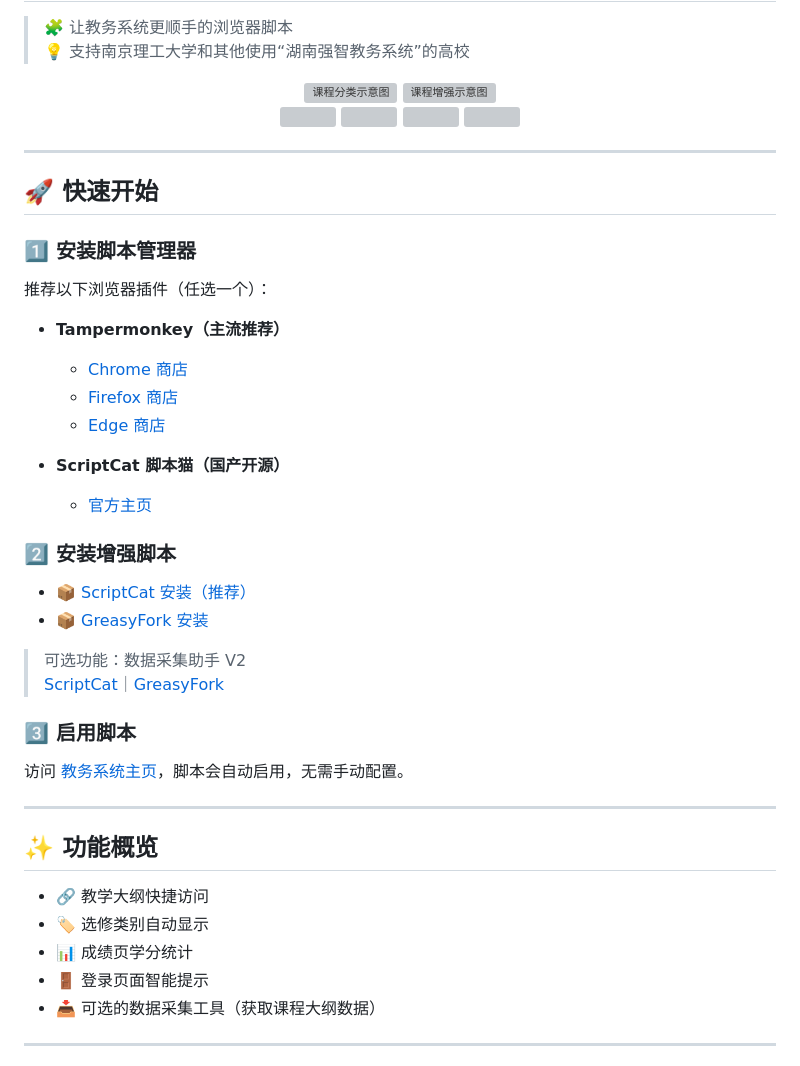
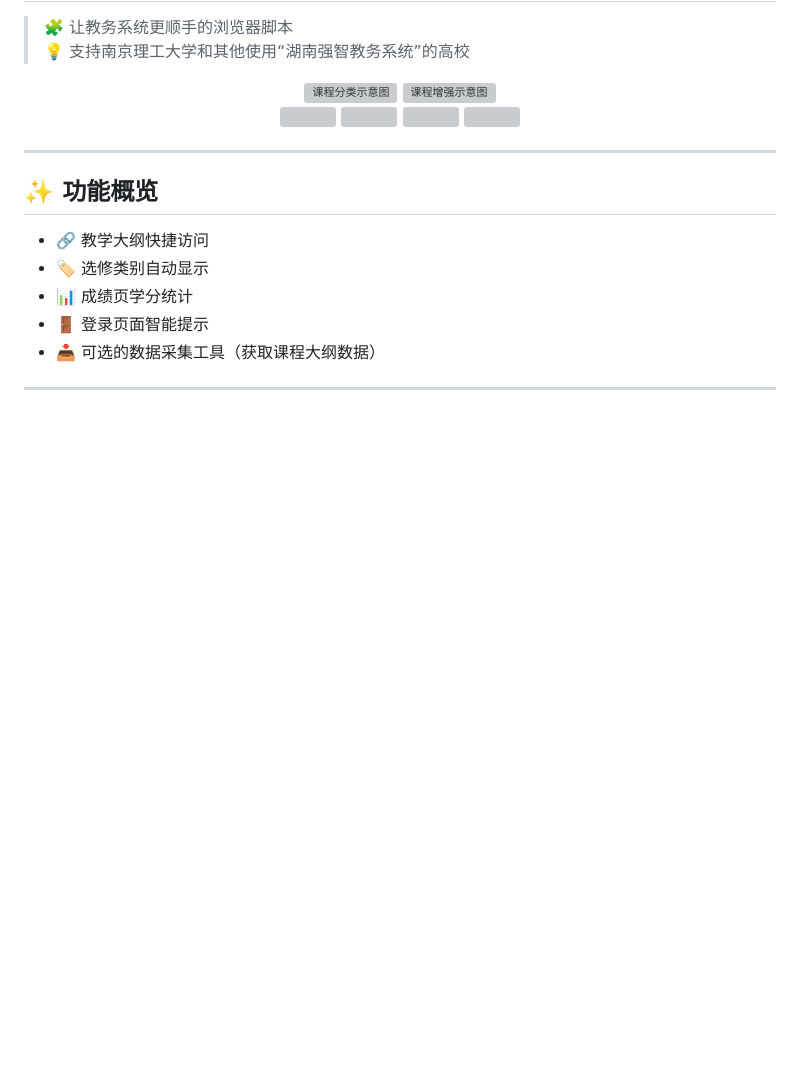
Before and after one commit to NJUST-OpenLib/NJUST-JWC-Enhance, a Markdown page: README.md, the part around the change printed below. Drawn GitHub-style; blank space fills up the shorter version; grey boxes are pictures that could not be loaded.

```diff
--- a/README.md
+++ b/README.md
@@ -14,34 +14,6 @@
   <img src="https://img.shields.io/github/issues/NJUST-OpenLib/NJUST-JWC-Enhance?style=flat-square" />
   <img src="https://img.shields.io/github/license/NJUST-OpenLib/NJUST-JWC-Enhance?style=flat-square" />
 </p>
-
----
-
-## 🚀 快速开始
-
-### 1️⃣ 安装脚本管理器
-
-推荐以下浏览器插件（任选一个）：
-
-- **Tampermonkey（主流推荐）**
-  - [Chrome 商店](https://chrome.google.com/webstore/detail/tampermonkey/dhdgffkkebhmkfjojejmpbldmpobfkfo)
-  - [Firefox 商店](https://addons.mozilla.org/zh-CN/firefox/addon/tampermonkey/)
-  - [Edge 商店](https://microsoftedge.microsoft.com/addons/detail/tampermonkey/iikmkjmpaadaobahmlepeloendndfphd)
-
-- **ScriptCat 脚本猫（国产开源）**
-  - [官方主页](https://docs.scriptcat.org/)
-
-### 2️⃣ 安装增强脚本
-
-- [📦 ScriptCat 安装（推荐）](https://scriptcat.org/zh-CN/script-show-page/3745/)
-- [📦 GreasyFork 安装](https://greasyfork.org/zh-CN/scripts/541627)
-
-> 可选功能：数据采集助手 V2
-> [ScriptCat](https://scriptcat.org/zh-CN/script-show-page/3744/)｜[GreasyFork](https://greasyfork.org/zh-CN/scripts/541628)
-
-### 3️⃣ 启用脚本
-
-访问 [教务系统主页](http://202.119.81.113:8080/)，脚本会自动启用，无需手动配置。
 
 ---
 
```
Also changed, not shown: other parts of README.md (+48 -0 lines), docs/static/PixPin_2025-07-04_23-19-05.png (added).
